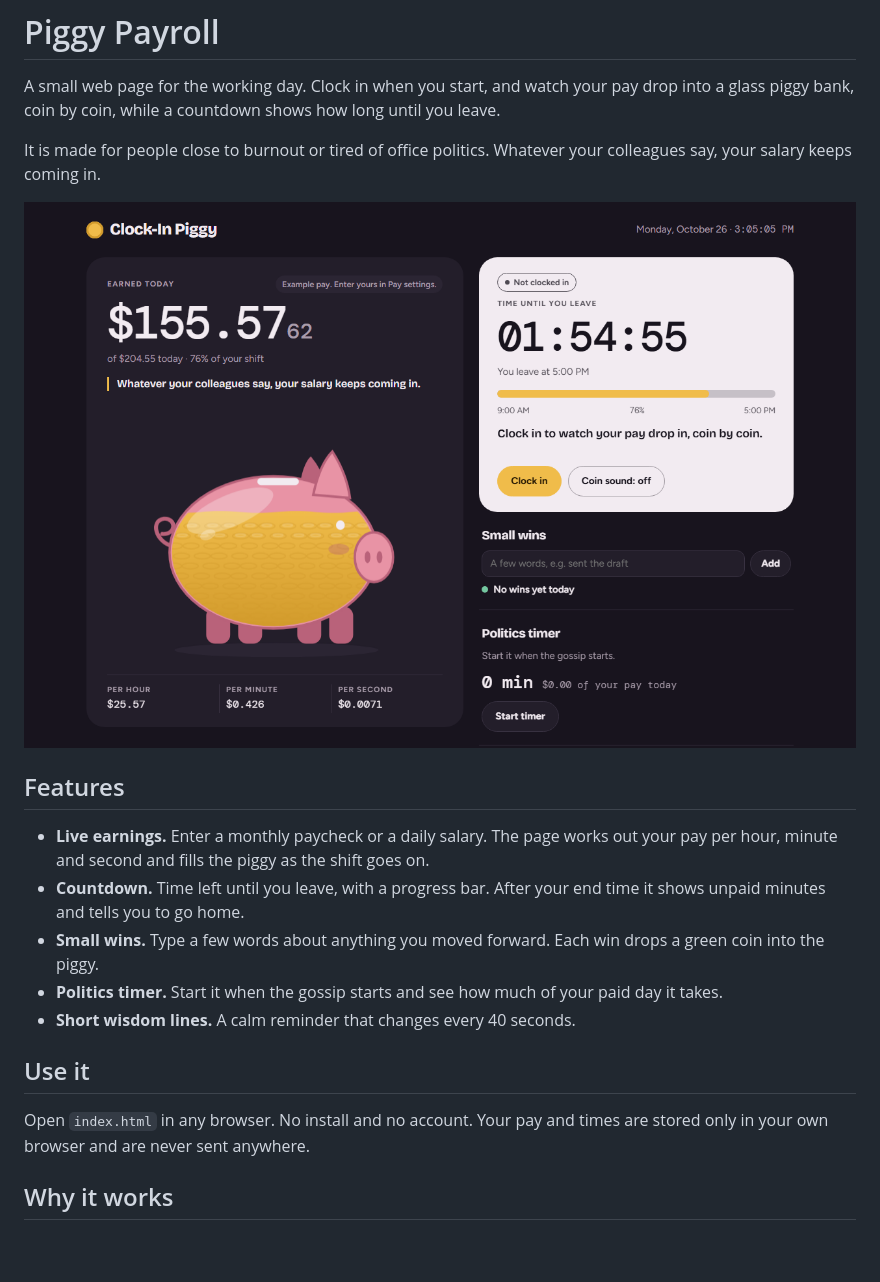
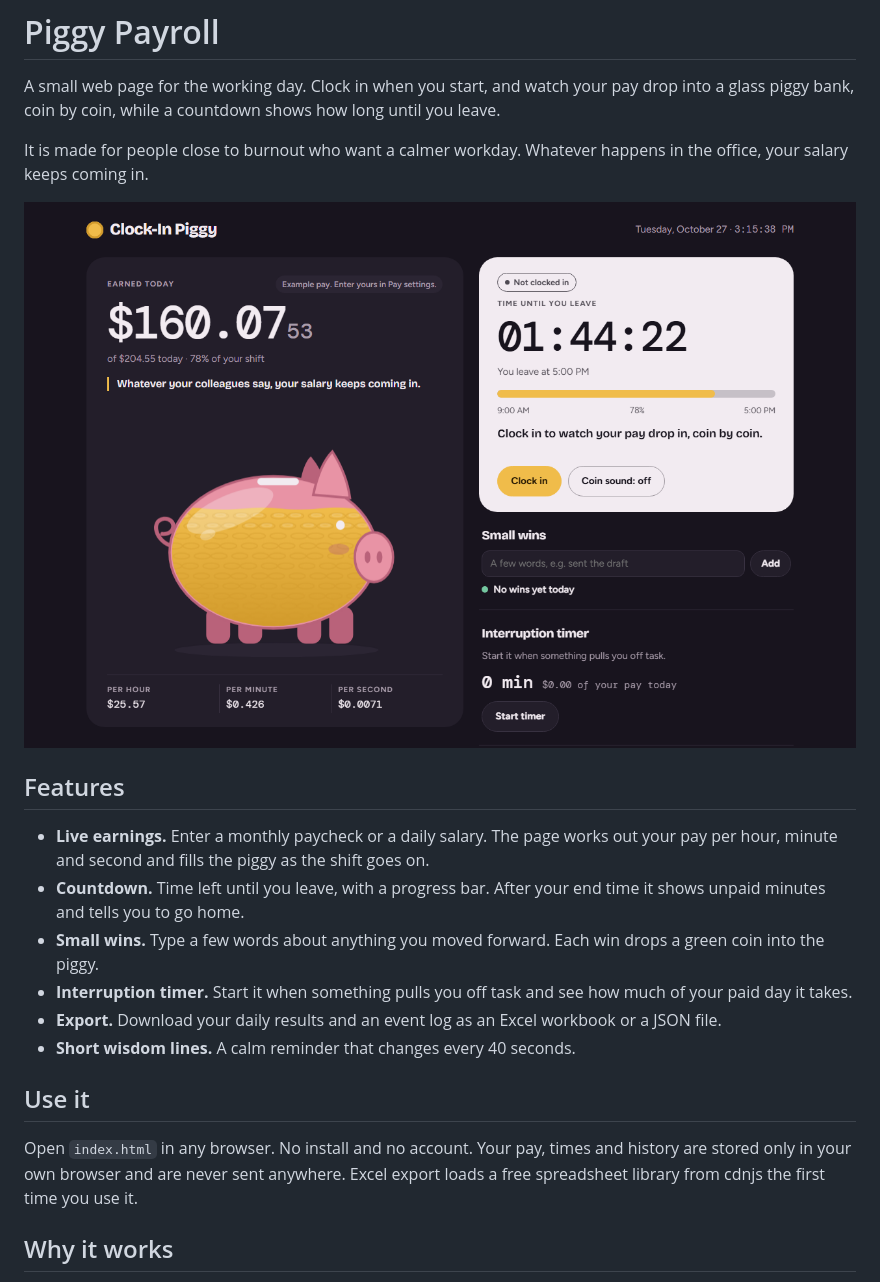
Before and after one commit to awongonki/Piggy_payroll, a Markdown page: README.md, the part around the change. GitHub-like rendering; pictures changed too: docs/screenshot.png; blank space fills up the shorter version.

Commit message:
Add Excel and JSON export, rename timer, refresh screenshot

```diff
--- a/README.md
+++ b/README.md
@@ -2,7 +2,7 @@
 
 A small web page for the working day. Clock in when you start, and watch your pay drop into a glass piggy bank, coin by coin, while a countdown shows how long until you leave.
 
-It is made for people close to burnout or tired of office politics. Whatever your colleagues say, your salary keeps coming in.
+It is made for people close to burnout who want a calmer workday. Whatever happens in the office, your salary keeps coming in.
 
 ![Piggy Payroll showing today's earnings filling a piggy bank and a countdown to 5:00 PM](docs/screenshot.png)
 
@@ -11,12 +11,13 @@ It is made for people close to burnout or tired of office politics. Whatever you
 - **Live earnings.** Enter a monthly paycheck or a daily salary. The page works out your pay per hour, minute and second and fills the piggy as the shift goes on.
 - **Countdown.** Time left until you leave, with a progress bar. After your end time it shows unpaid minutes and tells you to go home.
 - **Small wins.** Type a few words about anything you moved forward. Each win drops a green coin into the piggy.
-- **Politics timer.** Start it when the gossip starts and see how much of your paid day it takes.
+- **Interruption timer.** Start it when something pulls you off task and see how much of your paid day it takes.
+- **Export.** Download your daily results and an event log as an Excel workbook or a JSON file.
 - **Short wisdom lines.** A calm reminder that changes every 40 seconds.
 
 ## Use it
 
-Open `index.html` in any browser. No install and no account. Your pay and times are stored only in your own browser and are never sent anywhere.
+Open `index.html` in any browser. No install and no account. Your pay, times and history are stored only in your own browser and are never sent anywhere. Excel export loads a free spreadsheet library from cdnjs the first time you use it.
 
 ## Why it works
 
```
Also changed, not shown: 1 other file.
